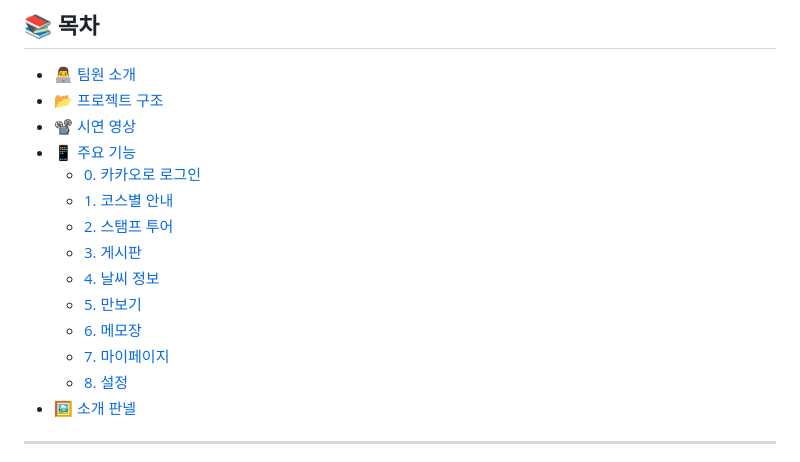
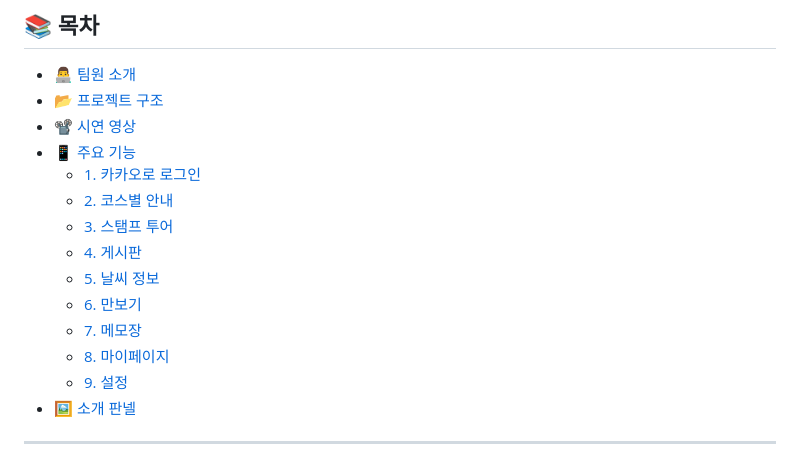
Before and after one commit to pbzz1/Gilajabi, a Markdown page: README.md, the part around the change. Rendered like a GitHub page.

```diff
--- a/README.md
+++ b/README.md
@@ -13,15 +13,15 @@ Kakao Maps API을 활용한 한양 도성길 산책 콘텐츠 어플
 - [📂 프로젝트 구조](#-프로젝트-구조)
 - [📽️ 시연 영상](#-시연-영상)
 - [📱 주요 기능](#-주요-기능)
-  - [0. 카카오로 로그인](#0-카카오로-로그인)
-  - [1. 코스별 안내](#1-코스별-안내)
-  - [2. 스탬프 투어](#2-스탬프-투어)
-  - [3. 게시판](#3-게시판)
-  - [4. 날씨 정보](#4-날씨-정보)
-  - [5. 만보기](#5-만보기)
-  - [6. 메모장](#6-메모장)
-  - [7. 마이페이지](#7-마이페이지)
-  - [8. 설정](#8-설정)
+  - [1. 카카오로 로그인](#1-카카오로-로그인)
+  - [2. 코스별 안내](#2-코스별-안내)
+  - [3. 스탬프 투어](#3-스탬프-투어)
+  - [4. 게시판](#4-게시판)
+  - [5. 날씨 정보](#5-날씨-정보)
+  - [6. 만보기](#6-만보기)
+  - [7. 메모장](#7-메모장)
+  - [8. 마이페이지](#8-마이페이지)
+  - [9. 설정](#9-설정)
 - [🖼️ 소개 판넬](#-소개-판넬)
 
 ---
```
